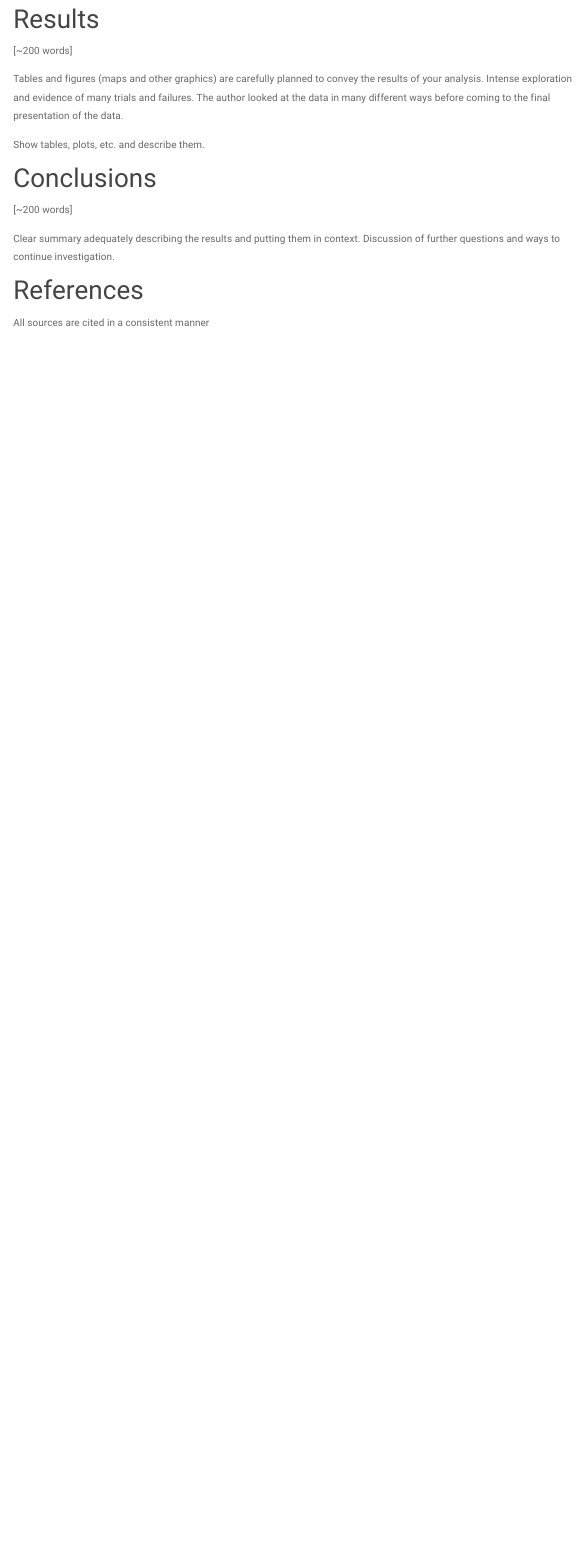
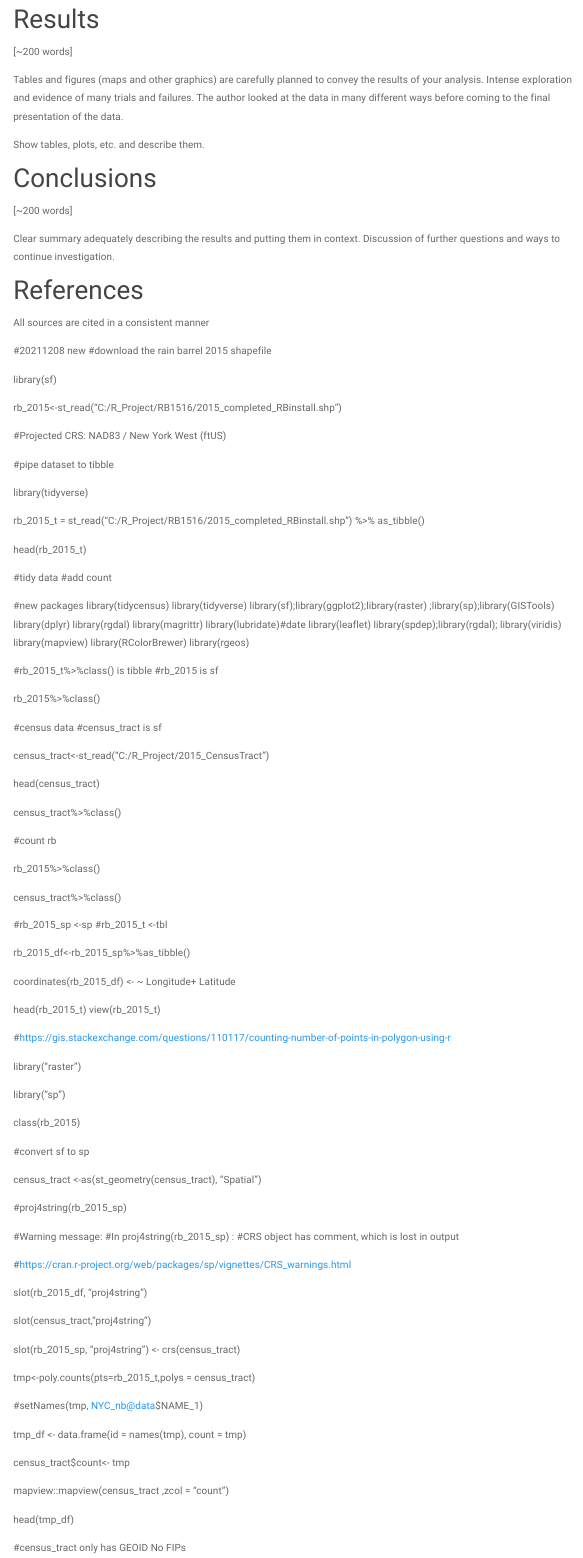
Before and after one commit to GEO511-2021/2021_project-sunho-hwang, an R Markdown document (index.Rmd): the page in a window 1100 px wide, from 3660 px down before the commit and from 2680 px down after it, so that both start at the same text. Rendered offline with R 4.5, knitr and Pandoc, with nearby package versions; some code elsewhere in the file could not run offline; a font, style sheet, LaTeX package, included part or bibliography that could not be used is replaced or left out; menus at the side of the page are left out.

Commit message:
20211223

```diff
--- a/index.Rmd
+++ b/index.Rmd
@@ -143,3 +112,167 @@ Clear summary adequately describing the results and putting them in context. Dis
 # References
 
 All sources are cited in a consistent manner
+
+
+
+
+
+
+
+
+
+
+
+
+
+
+
+#20211208 new
+#download the rain barrel 2015 shapefile
+
+library(sf)
+
+rb_2015<-st_read("C:/R_Project/RB1516/2015_completed_RBinstall.shp")
+
+
+#Projected CRS: NAD83 / New York West (ftUS)
+
+
+
+#pipe dataset to tibble
+
+library(tidyverse)
+
+rb_2015_t = st_read("C:/R_Project/RB1516/2015_completed_RBinstall.shp") %>% as_tibble()
+
+head(rb_2015_t)
+
+#tidy data
+#add count
+
+#new packages
+library(tidycensus)
+library(tidyverse)
+library(sf);library(ggplot2);library(raster) ;library(sp);library(GISTools)
+library(dplyr)
+library(rgdal)
+library(magrittr)
+library(lubridate)#date
+library(leaflet)
+library(spdep);library(rgdal);
+library(viridis)
+library(mapview)
+library(RColorBrewer)
+library(rgeos)
+
+
+
+
+
+
+
+
+
+
+
+
+
+#rb_2015_t%>%class() is tibble
+#rb_2015 is sf
+
+rb_2015%>%class()
+
+#census data
+#census_tract is sf
+
+census_tract<-st_read("C:/R_Project/2015_CensusTract")
+
+head(census_tract)
+
+census_tract%>%class()
+
+#count rb
+
+rb_2015%>%class()
+
+census_tract%>%class()
+
+#rb_2015_sp <-sp
+#rb_2015_t <-tbl
+
+rb_2015_df<-rb_2015_sp%>%as_tibble()
+
+coordinates(rb_2015_df) <- ~ Longitude+ Latitude
+
+
+
+
+
+
+
+
+
+
+
+
+
+
+head(rb_2015_t)
+view(rb_2015_t)
+
+#https://gis.stackexchange.com/questions/110117/counting-number-of-points-in-polygon-using-r
+
+
+
+library("raster")
+
+library("sp")
+
+
+
+class(rb_2015)
+
+#convert sf to sp
+
+census_tract <-as(st_geometry(census_tract), "Spatial")
+
+
+
+#proj4string(rb_2015_sp)
+
+#Warning message:
+#In proj4string(rb_2015_sp) :
+#CRS object has comment, which is lost in output
+
+#https://cran.r-project.org/web/packages/sp/vignettes/CRS_warnings.html
+
+
+
+slot(rb_2015_df, "proj4string")
+
+slot(census_tract,"proj4string")
+
+slot(rb_2015_sp, "proj4string") <- crs(census_tract)
+
+
+tmp<-poly.counts(pts=rb_2015_t,polys = census_tract)
+
+#setNames(tmp,  NYC_nb@data$NAME_1)
+
+tmp_df <- data.frame(id = names(tmp), count = tmp)
+
+
+census_tract$count<- tmp
+
+mapview::mapview(census_tract ,zcol = "count")
+
+
+head(tmp_df)
+
+
+
+
+
+
+
+#census_tract only has GEOID No FIPs
```
Also changed, not shown: index.Rmd (146 more changed lines).
